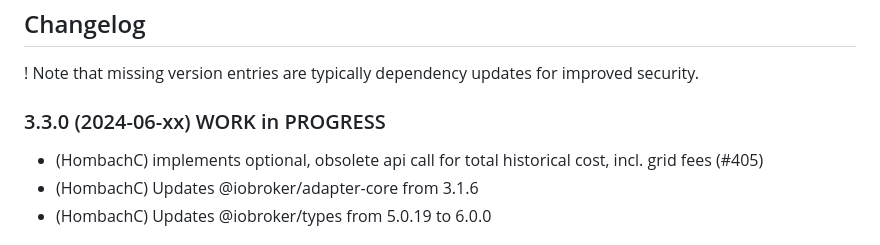
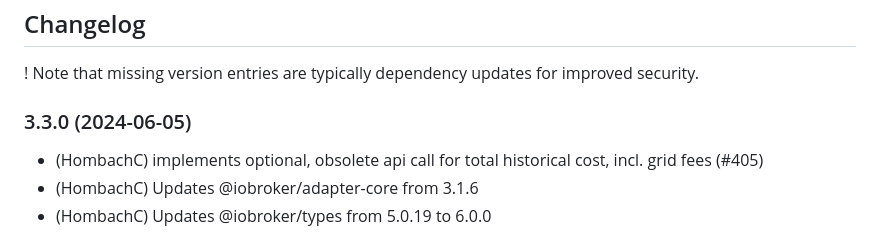
Before and after one commit to hombach/ioBroker.tibberlink, a Markdown page: README.md, the part around the change. Drawn GitHub-style.

```diff
--- a/README.md
+++ b/README.md
@@ -97,7 +97,7 @@ If you enjoyed this project — or just feeling generous, consider buying me a b
 
 ! Note that missing version entries are typically dependency updates for improved security.
 
-### 3.3.0 (2024-06-xx) WORK in PROGRESS
+### 3.3.0 (2024-06-05)
 
 -   (HombachC) implements optional, obsolete api call for total historical cost, incl. grid fees (#405)
 -   (HombachC) Updates @iobroker/adapter-core from 3.1.6
```
